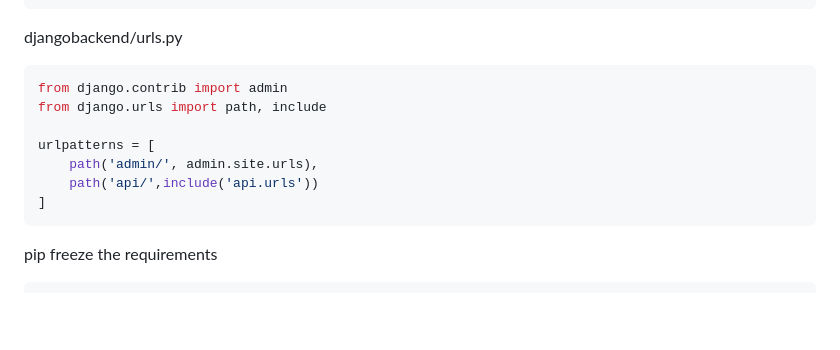
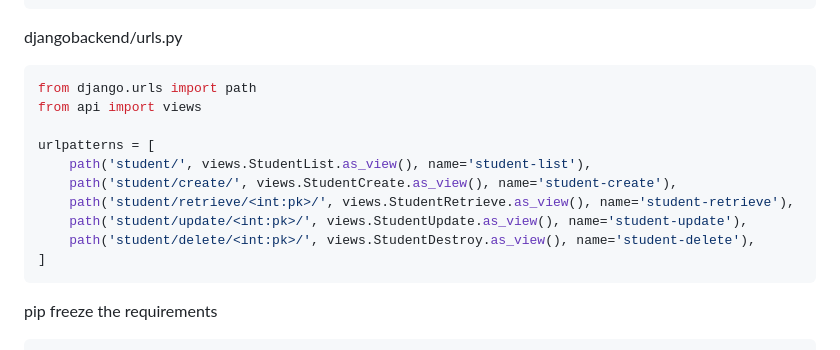
Before and after one commit to vectorsigmaissomewhere/Django-Projects-, a Markdown page: Core-Django/ConceptsWithCode/jjitem 32 Connect Django with react js.md, the part around one of its changes. Rendered like a GitHub page; blank space fills up the shorter version.

````diff
--- a/Core-Django/ConceptsWithCode/jjitem 32 Connect Django with react js.md
+++ b/Core-Django/ConceptsWithCode/jjitem 32 Connect Django with react js.md
@@ -185,12 +210,15 @@ APPEND_SLASH=False
 
 djangobackend/urls.py
 ```python
-from django.contrib import admin
-from django.urls import path, include
+from django.urls import path
+from api import views
 
 urlpatterns = [
-    path('admin/', admin.site.urls),
-    path('api/',include('api.urls'))
+    path('student/', views.StudentList.as_view(), name='student-list'),
+    path('student/create/', views.StudentCreate.as_view(), name='student-create'),
+    path('student/retrieve/<int:pk>/', views.StudentRetrieve.as_view(), name='student-retrieve'),
+    path('student/update/<int:pk>/', views.StudentUpdate.as_view(), name='student-update'),
+    path('student/delete/<int:pk>/', views.StudentDestroy.as_view(), name='student-delete'),
 ]
 ```
 
````
Also changed, not shown: other parts of Core-Django/ConceptsWithCode/jjitem 32 Connect Django with react js.md (+62 -1 lines).
